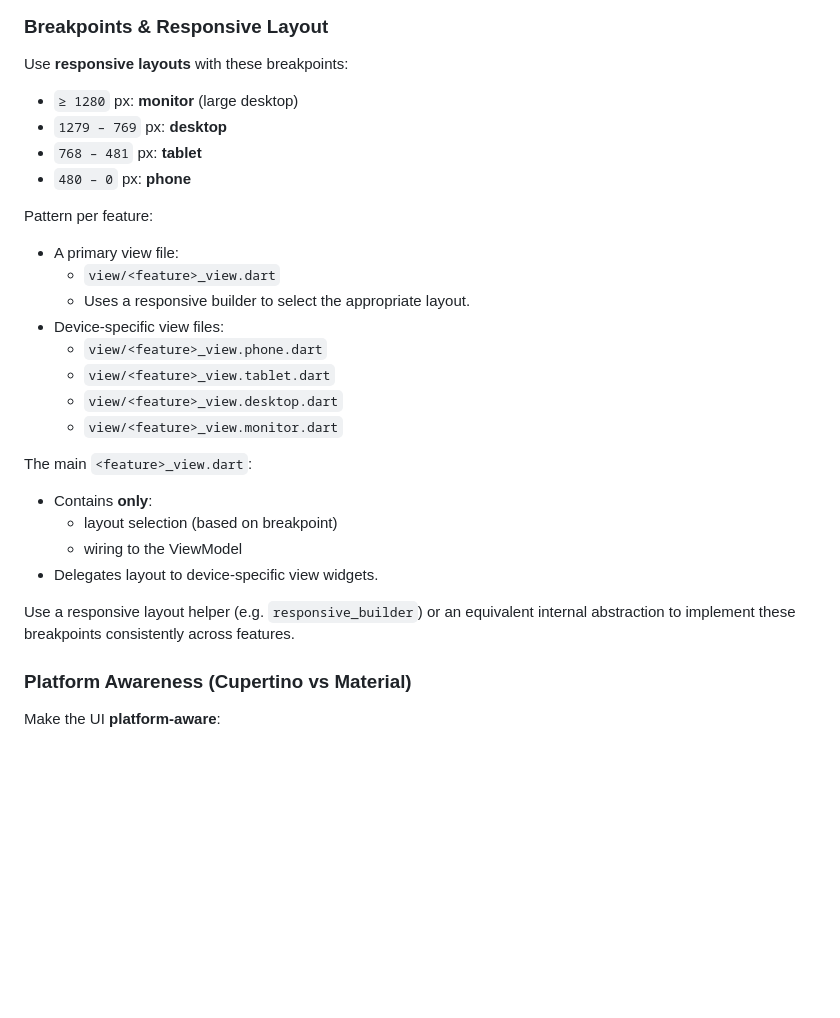
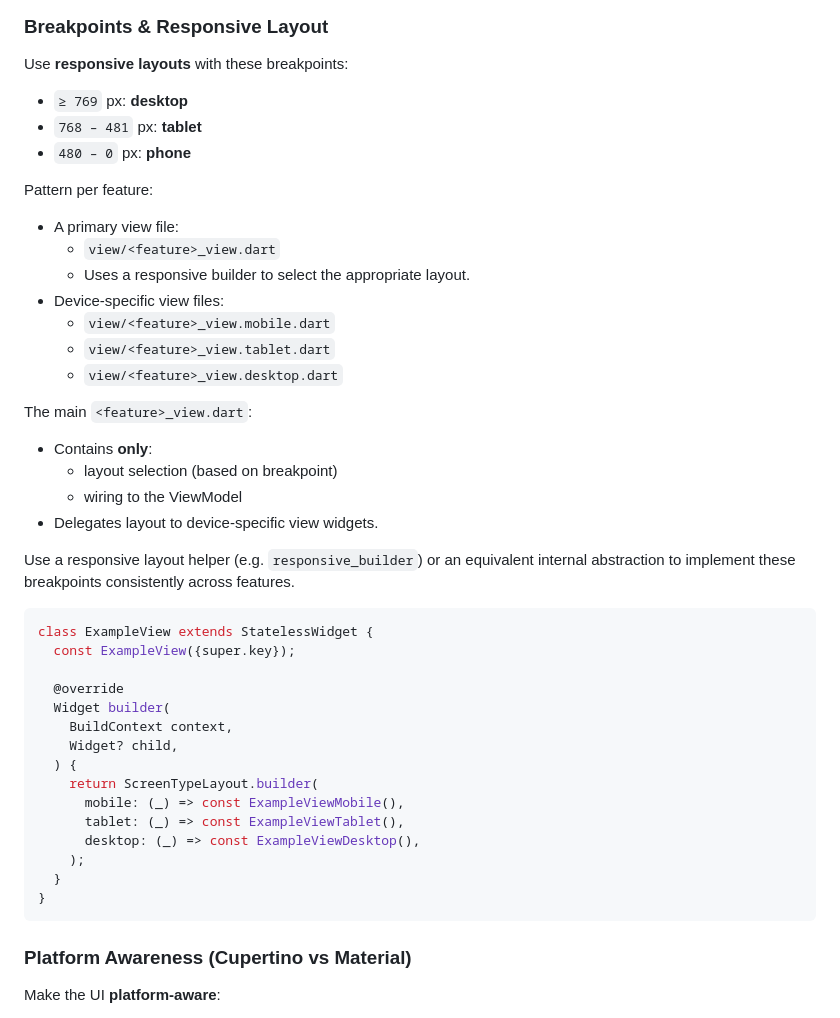
Before and after one commit to Kikolator/savage_coworking, a Markdown page: ai/stacks/flutter.md, the part around the change. GitHub-like rendering; blank space fills up the shorter version.

````diff
--- a/ai/stacks/flutter.md
+++ b/ai/stacks/flutter.md
@@ -50,8 +50,7 @@ Also see `/ai/global/ui-ux.md` for general UX principles.
 
 Use **responsive layouts** with these breakpoints:
 
-- `≥ 1280` px: **monitor** (large desktop)
-- `1279 – 769` px: **desktop**
+- `≥ 769` px: **desktop**
 - `768 – 481` px: **tablet**
 - `480 – 0` px: **phone**
 
@@ -61,10 +60,9 @@ Pattern per feature:
   - `view/<feature>_view.dart`
   - Uses a responsive builder to select the appropriate layout.
 - Device-specific view files:
-  - `view/<feature>_view.phone.dart`
+  - `view/<feature>_view.mobile.dart`
   - `view/<feature>_view.tablet.dart`
   - `view/<feature>_view.desktop.dart`
-  - `view/<feature>_view.monitor.dart`
 
 The main `<feature>_view.dart`:
 
@@ -74,6 +72,23 @@ The main `<feature>_view.dart`:
 - Delegates layout to device-specific view widgets.
 
 Use a responsive layout helper (e.g. `responsive_builder`) or an equivalent internal abstraction to implement these breakpoints consistently across features.
+```dart
+class ExampleView extends StatelessWidget {
+  const ExampleView({super.key});
+
+  @override
+  Widget builder(
+    BuildContext context,
+    Widget? child,
+  ) {
+    return ScreenTypeLayout.builder(
+      mobile: (_) => const ExampleViewMobile(),
+      tablet: (_) => const ExampleViewTablet(),
+      desktop: (_) => const ExampleViewDesktop(),
+    );
+  }
+}
+```
 
 ### Platform Awareness (Cupertino vs Material)
 
````
Also changed, not shown: ai/README.md (+2 -2 lines).
